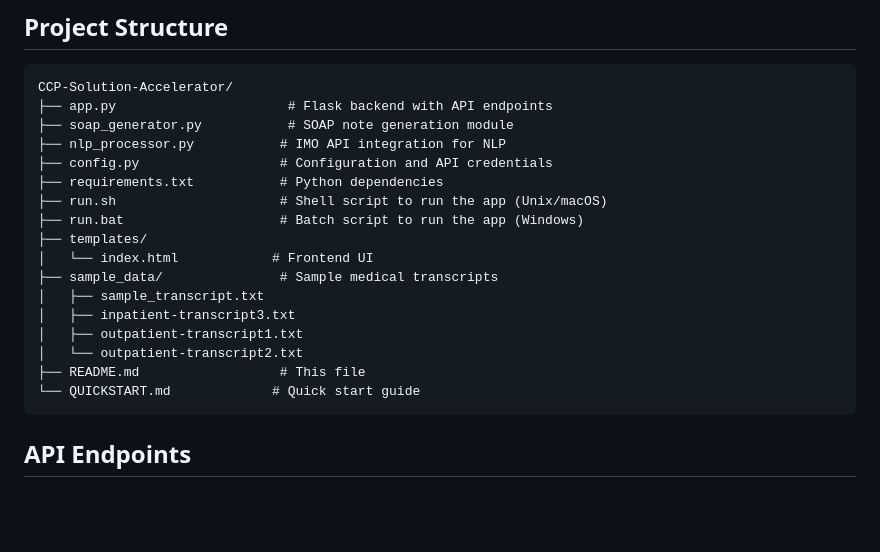
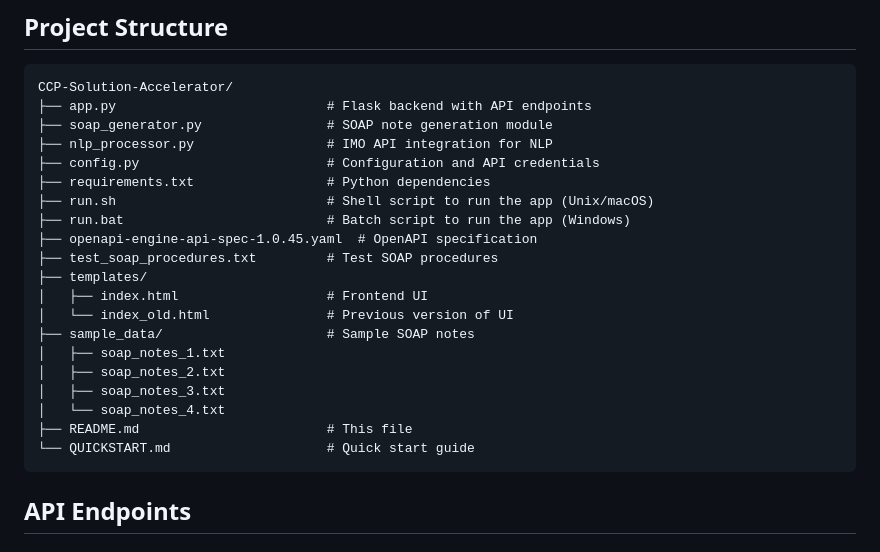
Before and after one commit to imohealth/solution-engineering, a Markdown page: CCP-Solution-Accelerator/README.md, the part around the change. Rendered like a GitHub page; blank space fills up the shorter version.

Commit message:
Update project structure in README

````diff
--- a/CCP-Solution-Accelerator/README.md
+++ b/CCP-Solution-Accelerator/README.md
@@ -97,22 +97,25 @@ http://localhost:5001
 
 ```
 CCP-Solution-Accelerator/
-├── app.py                      # Flask backend with API endpoints
-├── soap_generator.py           # SOAP note generation module
-├── nlp_processor.py           # IMO API integration for NLP
-├── config.py                  # Configuration and API credentials
-├── requirements.txt           # Python dependencies
-├── run.sh                     # Shell script to run the app (Unix/macOS)
-├── run.bat                    # Batch script to run the app (Windows)
+├── app.py                           # Flask backend with API endpoints
+├── soap_generator.py                # SOAP note generation module
+├── nlp_processor.py                 # IMO API integration for NLP
+├── config.py                        # Configuration and API credentials
+├── requirements.txt                 # Python dependencies
+├── run.sh                           # Shell script to run the app (Unix/macOS)
+├── run.bat                          # Batch script to run the app (Windows)
+├── openapi-engine-api-spec-1.0.45.yaml  # OpenAPI specification
+├── test_soap_procedures.txt         # Test SOAP procedures
 ├── templates/
-│   └── index.html            # Frontend UI
-├── sample_data/               # Sample medical transcripts
-│   ├── sample_transcript.txt
-│   ├── inpatient-transcript3.txt
-│   ├── outpatient-transcript1.txt
-│   └── outpatient-transcript2.txt
-├── README.md                  # This file
-└── QUICKSTART.md             # Quick start guide
+│   ├── index.html                   # Frontend UI
+│   └── index_old.html               # Previous version of UI
+├── sample_data/                     # Sample SOAP notes
+│   ├── soap_notes_1.txt
+│   ├── soap_notes_2.txt
+│   ├── soap_notes_3.txt
+│   └── soap_notes_4.txt
+├── README.md                        # This file
+└── QUICKSTART.md                    # Quick start guide
 ```
 
 ## API Endpoints
````
